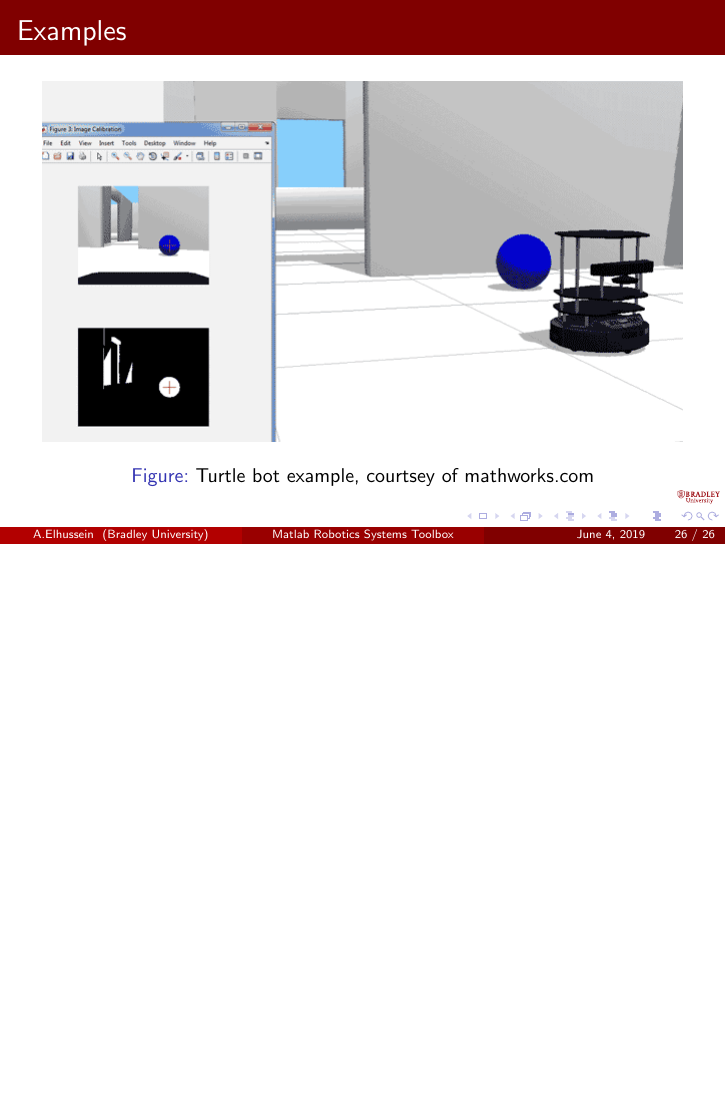
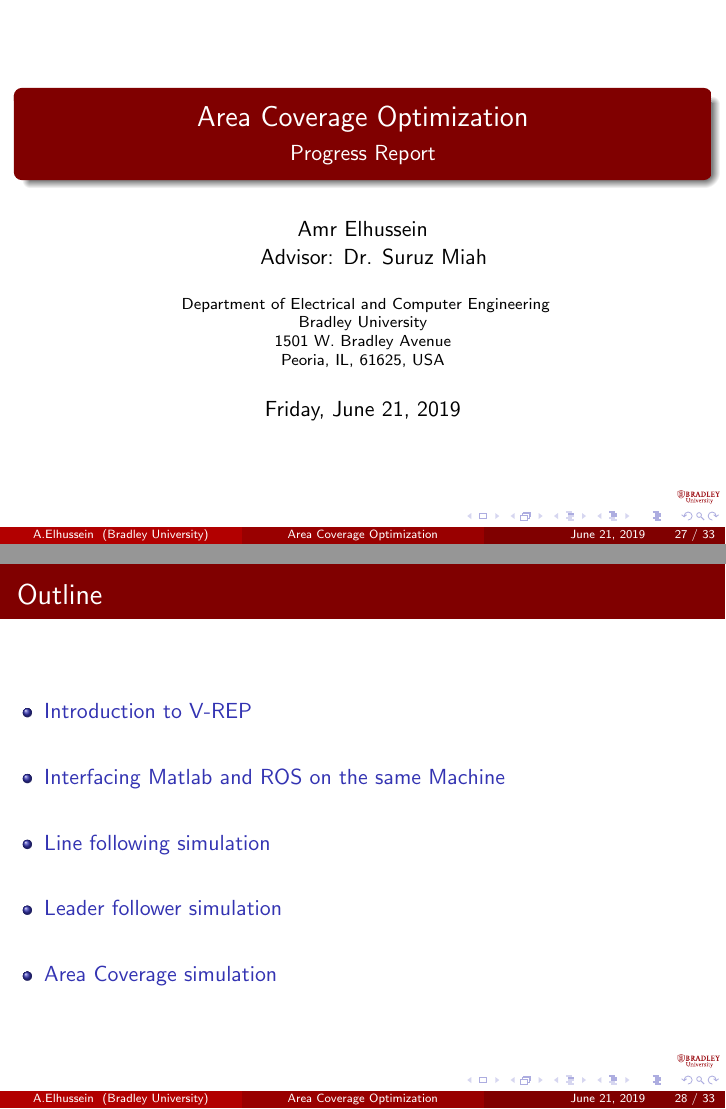
Before and after one commit to ECE-BU-Miah/docsAreaCoverage, LaTeX slides (presentation.tex): page 26 of 26 before the commit and pages 27 and 28 of 33 after it, the two joined at a grey line, the shorter picture padded with empty space. The pictures show the PDF file presentation.pdf that the author committed with the source.

Commit message:
Add files via upload

```diff
--- a/presentation.tex
+++ b/presentation.tex
@@ -412,3 +414,20 @@ kinematic constraints, and dynamics using a rigid body tree representation.
 \caption{Turtle bot example, courtsey of mathworks.com}
 \end{figure}
 \end{frame}
+%---------------------------------
+%New Slides
+\part{part 3}
+\title{Area Coverage Optimization}
+\subtitle{Progress Report}
+\date[June~21,~2019]{Friday, June~21,~2019}
+%\author{Main Author and others}
+\begin{frame}
+\maketitle
+\end{frame}
+%---------------------
+\begin{frame}{Outline}
+  \tableofcontents
+  % You might wish to add the option [pausesections]
+\end{frame}
+%-----------------
+\section{Introduction to V-REP}
@@ -414,0 +443,17 @@ kinematic constraints, and dynamics using a rigid body tree representation.
+\end{column}
+\end{columns}
+\end{frame}
+%-------------------------
+\section{Interfacing Matlab and ROS on the same Machine}
+\begin{frame}{Interfacing}
+\begin{figure}
+\includegraphics[scale=0.2]{figs/img/interface.jpg}
+\caption{ROS, Matlab and V-REP interface}
+\end{figure}
+\end{frame}
+%---------------------------------------
+\section{Line following simulation}
+\begin{frame}{Line Following}
+\begin{center}
+\begin{figure}
+\includegraphics[scale=0.25]{figs/img/line.png}
@@ -415 +464,27 @@ kinematic constraints, and dynamics using a rigid body tree representation.
+\end{frame}
+
+%---------------------------------------
+\section{Leader follower simulation}
+\begin{frame}{Leader Following}
+\begin{center}
+\begin{figure}
+\includegraphics[scale=0.25]{figs/img/leader.png}
+\caption{Leader Follower Scene}
+\end{figure}
+\end{center}
+
+\end{frame}
+%--------------------------------------
+\section{Area Coverage simulation}
+\begin{frame}{Area Coverage}
+\begin{center}
+\begin{figure}
+\includegraphics[scale=0.25]{figs/img/area.png}
+\caption{Area Coverage Scence}
+\end{figure}
+\end{center}
+
+
+\end{frame}
+%--------------
 \end{document}
```
Also changed, not shown: presentation.pdf, presentation.tex (21 more changed lines).
